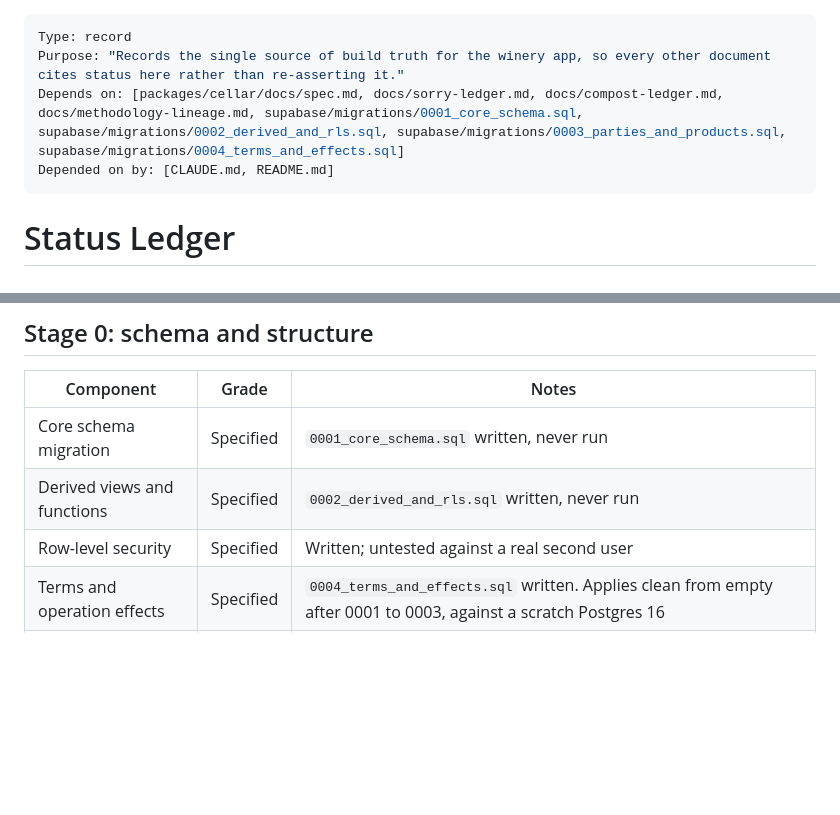
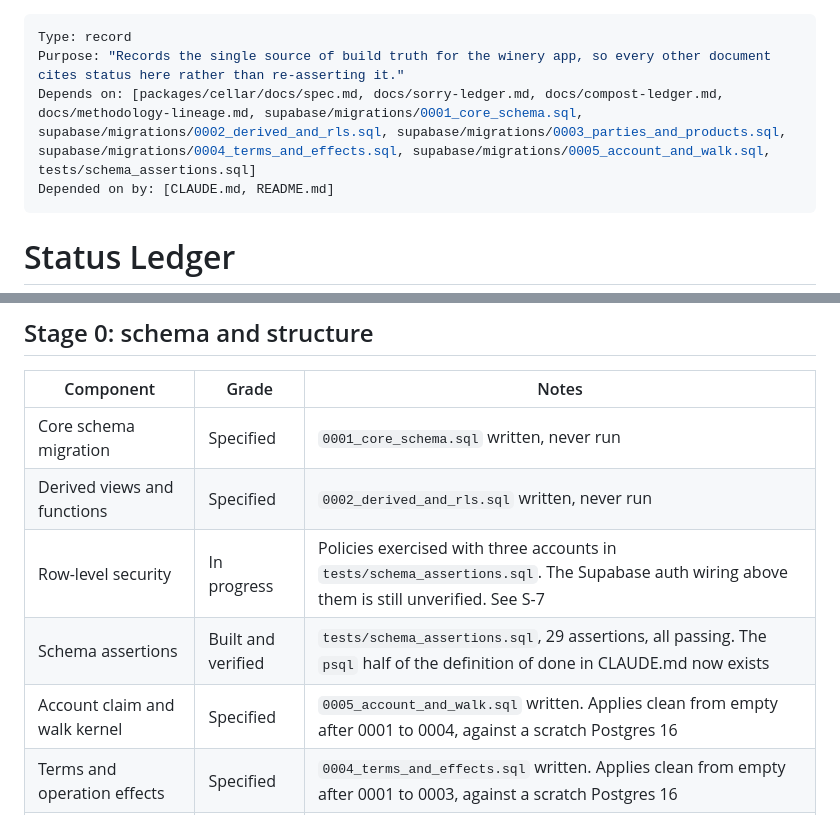
Before and after one commit to VigneronVitae/VSV-Management-Software, a Markdown page: docs/status-ledger.md, 2 parts joined by grey strips. GitHub-like rendering; blank space fills up the shorter version.

```diff
--- a/docs/status-ledger.md
+++ b/docs/status-ledger.md
@@ -1,7 +1,7 @@
 ---
 Type: record
 Purpose: "Records the single source of build truth for the winery app, so every other document cites status here rather than re-asserting it."
-Depends on: [packages/cellar/docs/spec.md, docs/sorry-ledger.md, docs/compost-ledger.md, docs/methodology-lineage.md, supabase/migrations/0001_core_schema.sql, supabase/migrations/0002_derived_and_rls.sql, supabase/migrations/0003_parties_and_products.sql, supabase/migrations/0004_terms_and_effects.sql]
+Depends on: [packages/cellar/docs/spec.md, docs/sorry-ledger.md, docs/compost-ledger.md, docs/methodology-lineage.md, supabase/migrations/0001_core_schema.sql, supabase/migrations/0002_derived_and_rls.sql, supabase/migrations/0003_parties_and_products.sql, supabase/migrations/0004_terms_and_effects.sql, supabase/migrations/0005_account_and_walk.sql, tests/schema_assertions.sql]
 Depended on by: [CLAUDE.md, README.md]
 ---
 
@@ -36,7 +36,9 @@ cannot be reconstructed.
 |---|---|---|
 | Core schema migration | Specified | `0001_core_schema.sql` written, never run |
 | Derived views and functions | Specified | `0002_derived_and_rls.sql` written, never run |
-| Row-level security | Specified | Written; untested against a real second user |
+| Row-level security | In progress | Policies exercised with three accounts in `tests/schema_assertions.sql`. The Supabase auth wiring above them is still unverified. See S-7 |
+| Schema assertions | Built and verified | `tests/schema_assertions.sql`, 29 assertions, all passing. The `psql` half of the definition of done in CLAUDE.md now exists |
+| Account claim and walk kernel | Specified | `0005_account_and_walk.sql` written. Applies clean from empty after 0001 to 0004, against a scratch Postgres 16 |
 | Terms and operation effects | Specified | `0004_terms_and_effects.sql` written. Applies clean from empty after 0001 to 0003, against a scratch Postgres 16 |
 | Term configuration screens | Deferred | Deliberate. Seed data is the editor and add-inline covers the case that blocks a fresh install. See compost ledger C-6 |
 | Parties, ownership, and vessel codes | Specified | `0003_parties_and_products.sql` written. Applies clean from empty against a scratch Postgres 16; never run against this project's own instance |
```
Also changed, not shown: docs/sorry-ledger.md (+23 -7 lines).
